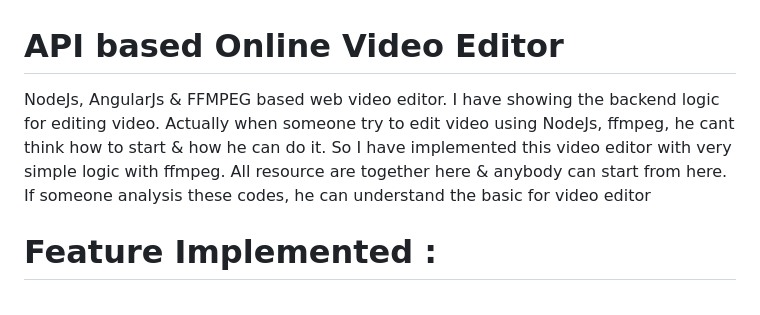
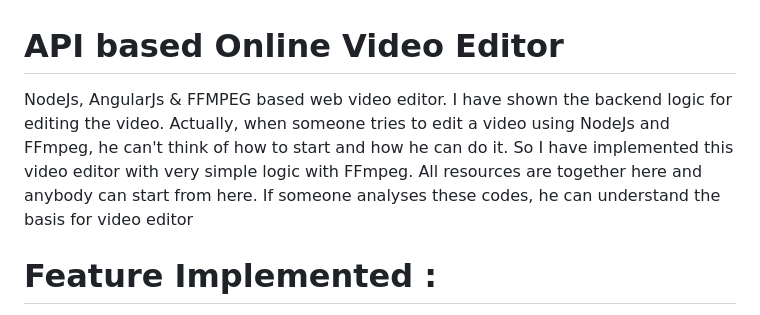
Before and after one commit to bilashcse/video-editor, a Markdown page: README.md, the part around the change. Drawn GitHub-style.

Commit message:
Fix typo errors and change initial description

```diff
--- a/README.md
+++ b/README.md
@@ -1,7 +1,7 @@
 # API based Online Video Editor
 
 
-NodeJs, AngularJs & FFMPEG based web video editor. I have showing the backend logic for editing video. Actually when someone try to edit video using NodeJs, ffmpeg, he cant think how to start & how he can do it. So I have implemented this video editor with very simple logic with ffmpeg. All resource are together here & anybody can start from here. If someone analysis these codes, he can understand the basic for video editor<br>
+NodeJs, AngularJs & FFMPEG based web video editor. I have shown the backend logic for editing the video. Actually, when someone tries to edit a video using NodeJs and FFmpeg, he can't think of how to start and how he can do it. So I have implemented this video editor with very simple logic with FFmpeg. All resources are together here and anybody can start from here. If someone analyses these codes, he can understand the basis for video editor<br>
 
 
 # Feature Implemented :
```
